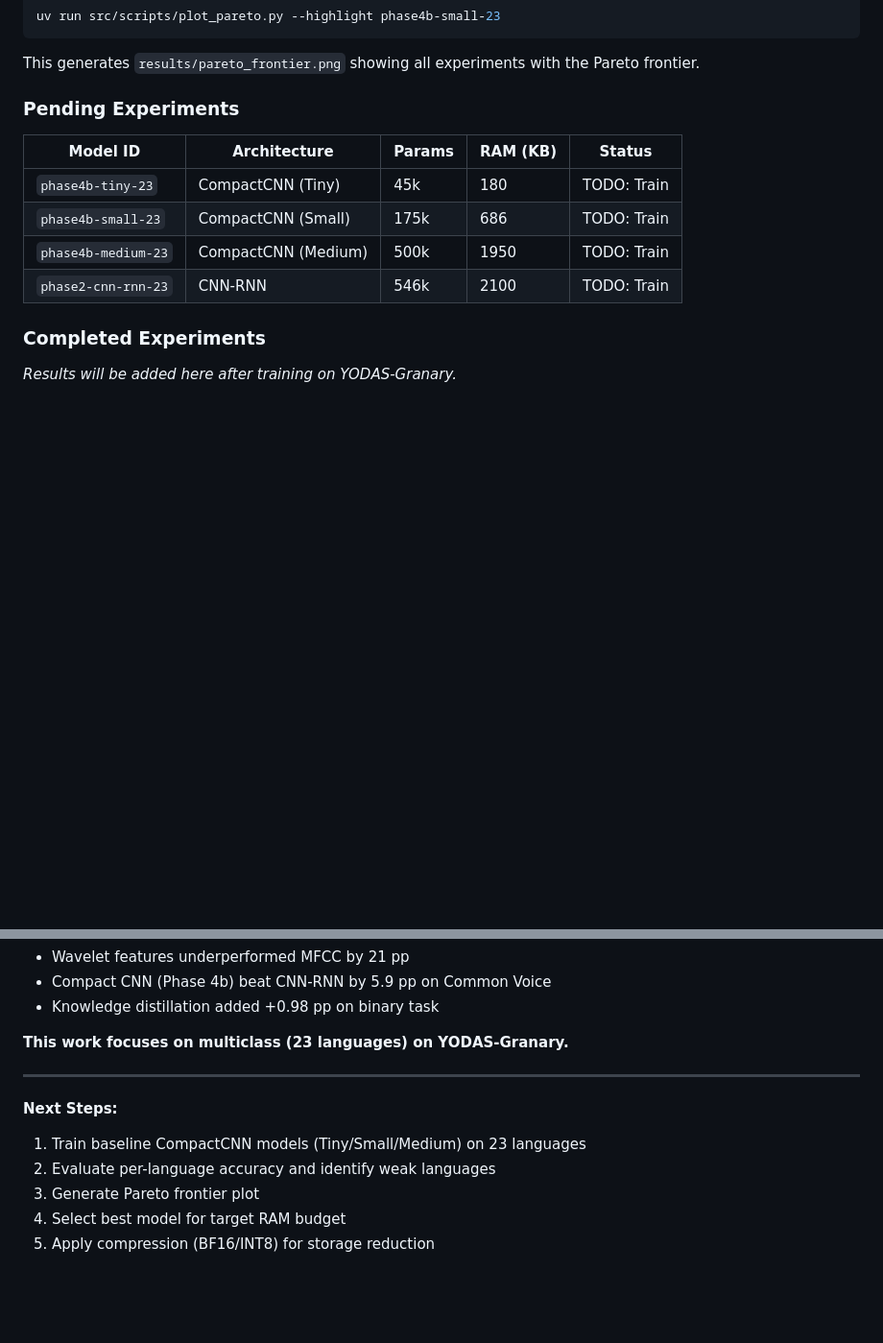
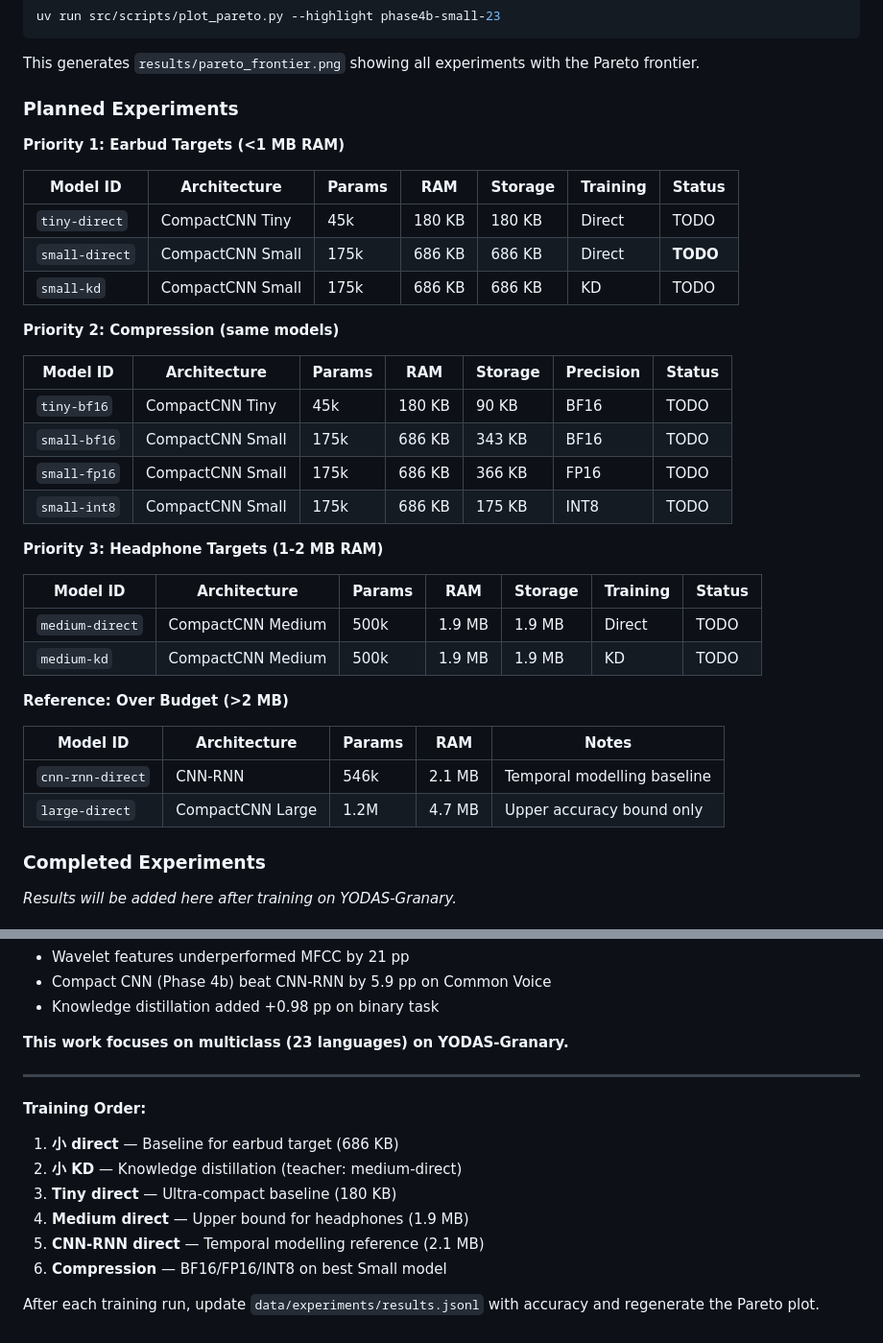
Before and after one commit to alexandrainst/tiny_language_detection, a Markdown page: docs/experiments.md, 2 parts joined by grey strips. Shown at 96% size. Rendered like a GitHub page; blank space fills up the shorter version.

Commit message:
Add 11 planned experiments to results.jsonl
Experiments organised by priority:

Priority 1 (Earbud <1MB):
- tiny-direct (180 KB, 45k params)
- small-direct (686 KB, 175k params) - main baseline
- small-kd (686 KB, KD training)

Priority 2 (Compression):
- tiny-bf16, small-bf16, small-fp16, small-int8

Priority 3 (Headphone 1-2MB):
- medium-direct (1.9 MB, 500k params)
- medium-kd (1.9 MB, KD training)

Reference (over budget):
- cnn-rnn-direct (2.1 MB)
- large-direct (4.7 MB, accuracy bound only)

Updated docs/experiments.md with full experiment plan.

```diff
--- a/docs/experiments.md
+++ b/docs/experiments.md
@@ -76,14 +76,38 @@ uv run src/scripts/plot_pareto.py --highlight phase4b-small-23
 
 This generates `results/pareto_frontier.png` showing all experiments with the Pareto frontier.
 
-### Pending Experiments
+### Planned Experiments
 
-| Model ID | Architecture | Params | RAM (KB) | Status |
-|----------|-------------|--------|----------|--------|
-| `phase4b-tiny-23` | CompactCNN (Tiny) | 45k | 180 | TODO: Train |
-| `phase4b-small-23` | CompactCNN (Small) | 175k | 686 | TODO: Train |
-| `phase4b-medium-23` | CompactCNN (Medium) | 500k | 1950 | TODO: Train |
-| `phase2-cnn-rnn-23` | CNN-RNN | 546k | 2100 | TODO: Train |
+**Priority 1: Earbud Targets (<1 MB RAM)**
+
+| Model ID | Architecture | Params | RAM | Storage | Training | Status |
+|----------|-------------|--------|-----|---------|----------|--------|
+| `tiny-direct` | CompactCNN Tiny | 45k | 180 KB | 180 KB | Direct | TODO |
+| `small-direct` | CompactCNN Small | 175k | 686 KB | 686 KB | Direct | **TODO** |
+| `small-kd` | CompactCNN Small | 175k | 686 KB | 686 KB | KD | TODO |
+
+**Priority 2: Compression (same models)**
+
+| Model ID | Architecture | Params | RAM | Storage | Precision | Status |
+|----------|-------------|--------|-----|---------|-----------|--------|
+| `tiny-bf16` | CompactCNN Tiny | 45k | 180 KB | 90 KB | BF16 | TODO |
+| `small-bf16` | CompactCNN Small | 175k | 686 KB | 343 KB | BF16 | TODO |
+| `small-fp16` | CompactCNN Small | 175k | 686 KB | 366 KB | FP16 | TODO |
+| `small-int8` | CompactCNN Small | 175k | 686 KB | 175 KB | INT8 | TODO |
+
+**Priority 3: Headphone Targets (1-2 MB RAM)**
+
+| Model ID | Architecture | Params | RAM | Storage | Training | Status |
+|----------|-------------|--------|-----|---------|----------|--------|
+| `medium-direct` | CompactCNN Medium | 500k | 1.9 MB | 1.9 MB | Direct | TODO |
+| `medium-kd` | CompactCNN Medium | 500k | 1.9 MB | 1.9 MB | KD | TODO |
+
+**Reference: Over Budget (>2 MB)**
+
+| Model ID | Architecture | Params | RAM | Notes |
+|----------|-------------|--------|-----|-------|
+| `cnn-rnn-direct` | CNN-RNN | 546k | 2.1 MB | Temporal modelling baseline |
+| `large-direct` | CompactCNN Large | 1.2M | 4.7 MB | Upper accuracy bound only |
 
 ### Completed Experiments
 
@@ -234,10 +258,13 @@ Historical experiments on Common Voice (binary Danish/English) are documented in
 
 ---
 
-**Next Steps:**
+**Training Order:**
 
-1. Train baseline CompactCNN models (Tiny/Small/Medium) on 23 languages
-2. Evaluate per-language accuracy and identify weak languages
-3. Generate Pareto frontier plot
-4. Select best model for target RAM budget
-5. Apply compression (BF16/INT8) for storage reduction
+1. **小 direct** — Baseline for earbud target (686 KB)
+2. **小 KD** — Knowledge distillation (teacher: medium-direct)
+3. **Tiny direct** — Ultra-compact baseline (180 KB)
+4. **Medium direct** — Upper bound for headphones (1.9 MB)
+5. **CNN-RNN direct** — Temporal modelling reference (2.1 MB)
+6. **Compression** — BF16/FP16/INT8 on best Small model
+
+After each training run, update `data/experiments/results.jsonl` with accuracy and regenerate the Pareto plot.
```
